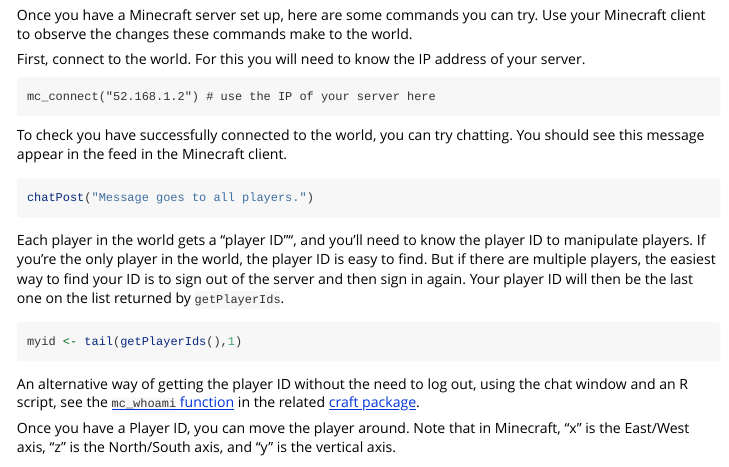
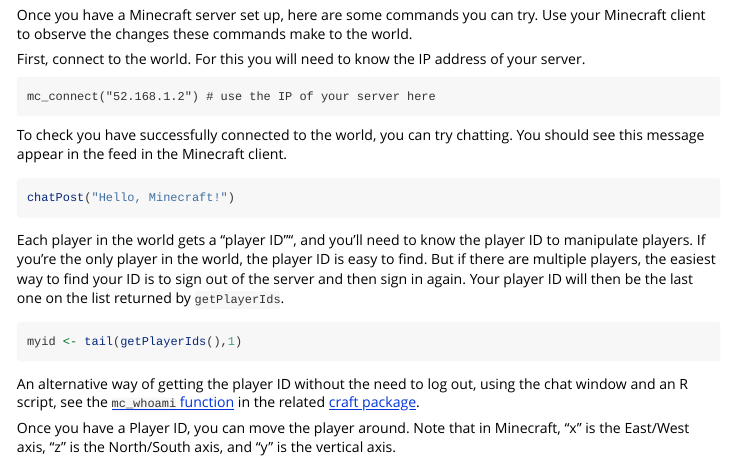
Before and after one commit to kbroman/miner, an R Markdown document (vignettes/miner.Rmd): the page in a window 1100 px wide, from 920 px down. Rendered offline with R 4.5, knitr and Pandoc, with nearby package versions.

Commit message:
vignette: Use a different example for chatPost()

````diff
--- a/vignettes/miner.Rmd
+++ b/vignettes/miner.Rmd
@@ -75,7 +75,7 @@
 see this message appear in the feed in the Minecraft client.
 
 ```r
-chatPost("Message goes to all players.")
+chatPost("Hello, Minecraft!")
 ```
 
 Each player in the world gets a "player ID"", and you'll need to know the player ID to manipulate
````
